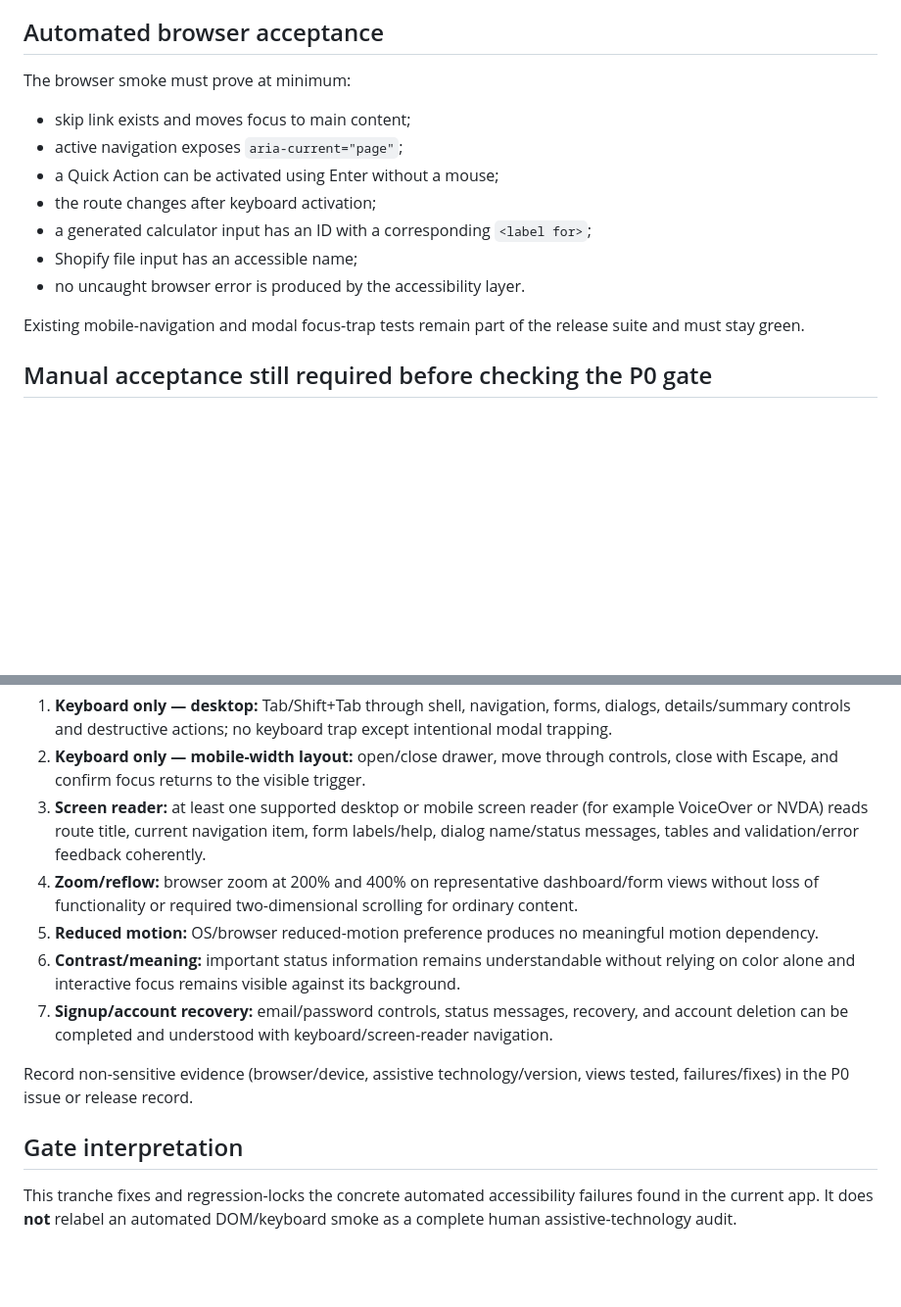
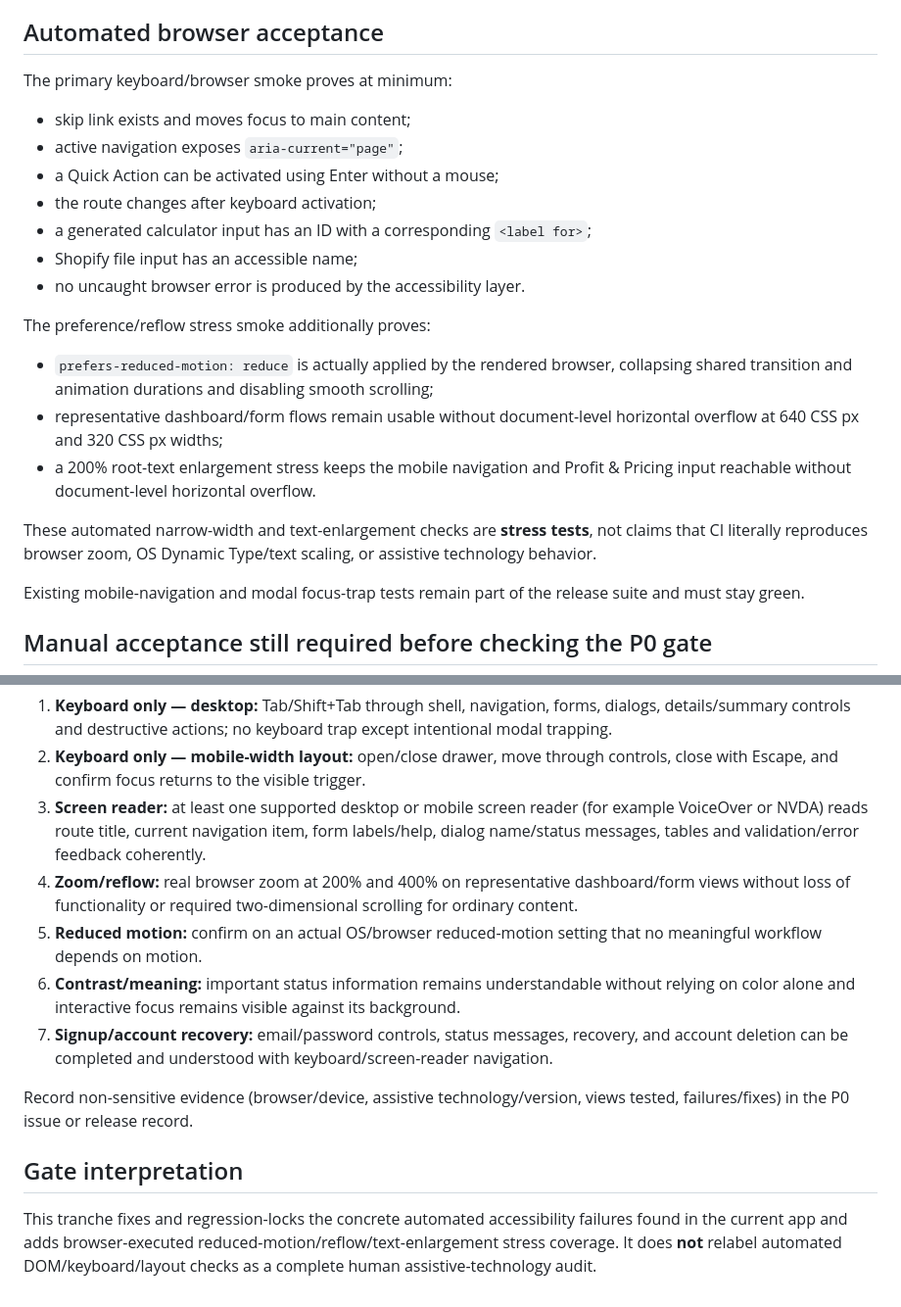
Before and after one commit to motionsupplyco/motion-supply-brand-os, a Markdown page: docs/ACCESSIBILITY_QA.md, 2 parts joined by grey strips. Shown at 98% size. Rendered like a GitHub page; blank space fills up the shorter version.

Commit message:
docs: record automated accessibility stress coverage

```diff
--- a/docs/ACCESSIBILITY_QA.md
+++ b/docs/ACCESSIBILITY_QA.md
@@ -40,7 +40,7 @@ The audit identified these failures on the pre-change app:
 
 ## Automated browser acceptance
 
-The browser smoke must prove at minimum:
+The primary keyboard/browser smoke proves at minimum:
 
 - skip link exists and moves focus to main content;
 - active navigation exposes `aria-current="page"`;
@@ -49,6 +49,14 @@ The browser smoke must prove at minimum:
 - a generated calculator input has an ID with a corresponding `<label for>`;
 - Shopify file input has an accessible name;
 - no uncaught browser error is produced by the accessibility layer.
+
+The preference/reflow stress smoke additionally proves:
+
+- `prefers-reduced-motion: reduce` is actually applied by the rendered browser, collapsing shared transition and animation durations and disabling smooth scrolling;
+- representative dashboard/form flows remain usable without document-level horizontal overflow at 640 CSS px and 320 CSS px widths;
+- a 200% root-text enlargement stress keeps the mobile navigation and Profit & Pricing input reachable without document-level horizontal overflow.
+
+These automated narrow-width and text-enlargement checks are **stress tests**, not claims that CI literally reproduces browser zoom, OS Dynamic Type/text scaling, or assistive technology behavior.
 
 Existing mobile-navigation and modal focus-trap tests remain part of the release suite and must stay green.
 
@@ -59,8 +67,8 @@ Automated Chromium checks do not prove the full assistive-technology experience.
 1. **Keyboard only — desktop:** Tab/Shift+Tab through shell, navigation, forms, dialogs, details/summary controls and destructive actions; no keyboard trap except intentional modal trapping.
 2. **Keyboard only — mobile-width layout:** open/close drawer, move through controls, close with Escape, and confirm focus returns to the visible trigger.
 3. **Screen reader:** at least one supported desktop or mobile screen reader (for example VoiceOver or NVDA) reads route title, current navigation item, form labels/help, dialog name/status messages, tables and validation/error feedback coherently.
-4. **Zoom/reflow:** browser zoom at 200% and 400% on representative dashboard/form views without loss of functionality or required two-dimensional scrolling for ordinary content.
-5. **Reduced motion:** OS/browser reduced-motion preference produces no meaningful motion dependency.
+4. **Zoom/reflow:** real browser zoom at 200% and 400% on representative dashboard/form views without loss of functionality or required two-dimensional scrolling for ordinary content.
+5. **Reduced motion:** confirm on an actual OS/browser reduced-motion setting that no meaningful workflow depends on motion.
 6. **Contrast/meaning:** important status information remains understandable without relying on color alone and interactive focus remains visible against its background.
 7. **Signup/account recovery:** email/password controls, status messages, recovery, and account deletion can be completed and understood with keyboard/screen-reader navigation.
 
@@ -68,4 +76,4 @@ Record non-sensitive evidence (browser/device, assistive technology/version, vie
 
 ## Gate interpretation
 
-This tranche fixes and regression-locks the concrete automated accessibility failures found in the current app. It does **not** relabel an automated DOM/keyboard smoke as a complete human assistive-technology audit.
+This tranche fixes and regression-locks the concrete automated accessibility failures found in the current app and adds browser-executed reduced-motion/reflow/text-enlargement stress coverage. It does **not** relabel automated DOM/keyboard/layout checks as a complete human assistive-technology audit.
```
